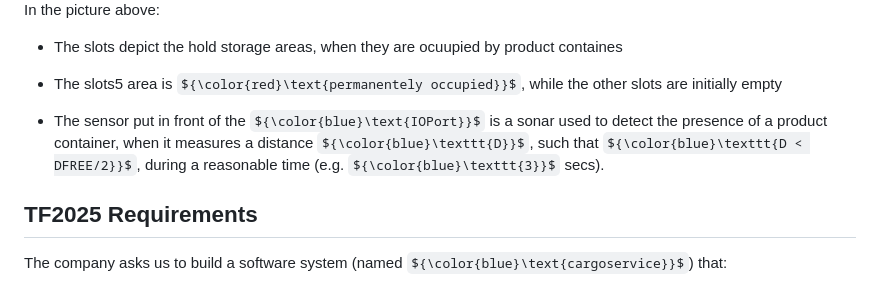
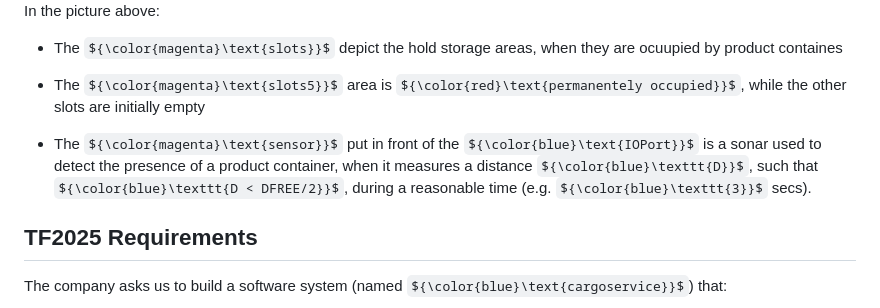
Before and after one commit to sirius-22/ISS_project, a Markdown page: commons/requirements/requirements.md, the part around the change. GitHub-like rendering; some formulas as TeX source.

```diff
--- a/commons/requirements/requirements.md
+++ b/commons/requirements/requirements.md
@@ -10,11 +10,11 @@ The hold is a rectangular, flat area with an Input/Output port (${\color{blue}\t
 
 In the picture above:
 
-* The slots depict the hold storage areas, when they are ocuupied by product containes
+* The ${\color{magenta}\text{slots}}$ depict the hold storage areas, when they are ocuupied by product containes
 
-* The slots5 area is ${\color{red}\text{permanentely occupied}}$, while the other slots are initially empty
+* The ${\color{magenta}\text{slots5}}$ area is ${\color{red}\text{permanentely occupied}}$, while the other slots are initially empty
 
-* The sensor put in front of the ${\color{blue}\text{IOPort}}$ is a sonar used to detect the presence of a product container, when it measures a distance  ${\color{blue}\texttt{D}}$, such that  ${\color{blue}\texttt{D < DFREE/2}}$, during a reasonable time (e.g.  ${\color{blue}\texttt{3}}$ secs).
+* The ${\color{magenta}\text{sensor}}$ put in front of the ${\color{blue}\text{IOPort}}$ is a sonar used to detect the presence of a product container, when it measures a distance  ${\color{blue}\texttt{D}}$, such that  ${\color{blue}\texttt{D < DFREE/2}}$, during a reasonable time (e.g.  ${\color{blue}\texttt{3}}$ secs).
 
 ## TF2025 Requirements
 
```
